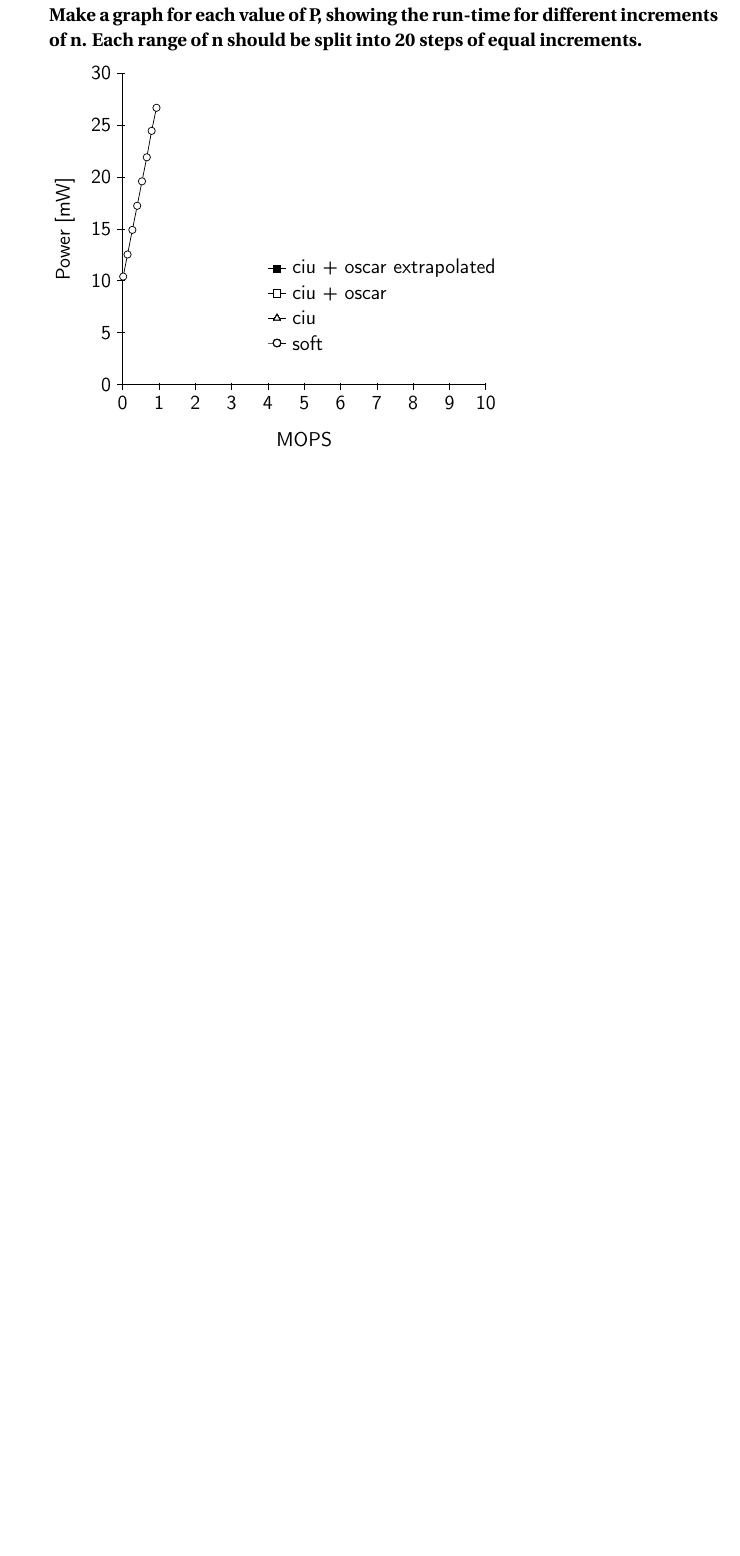
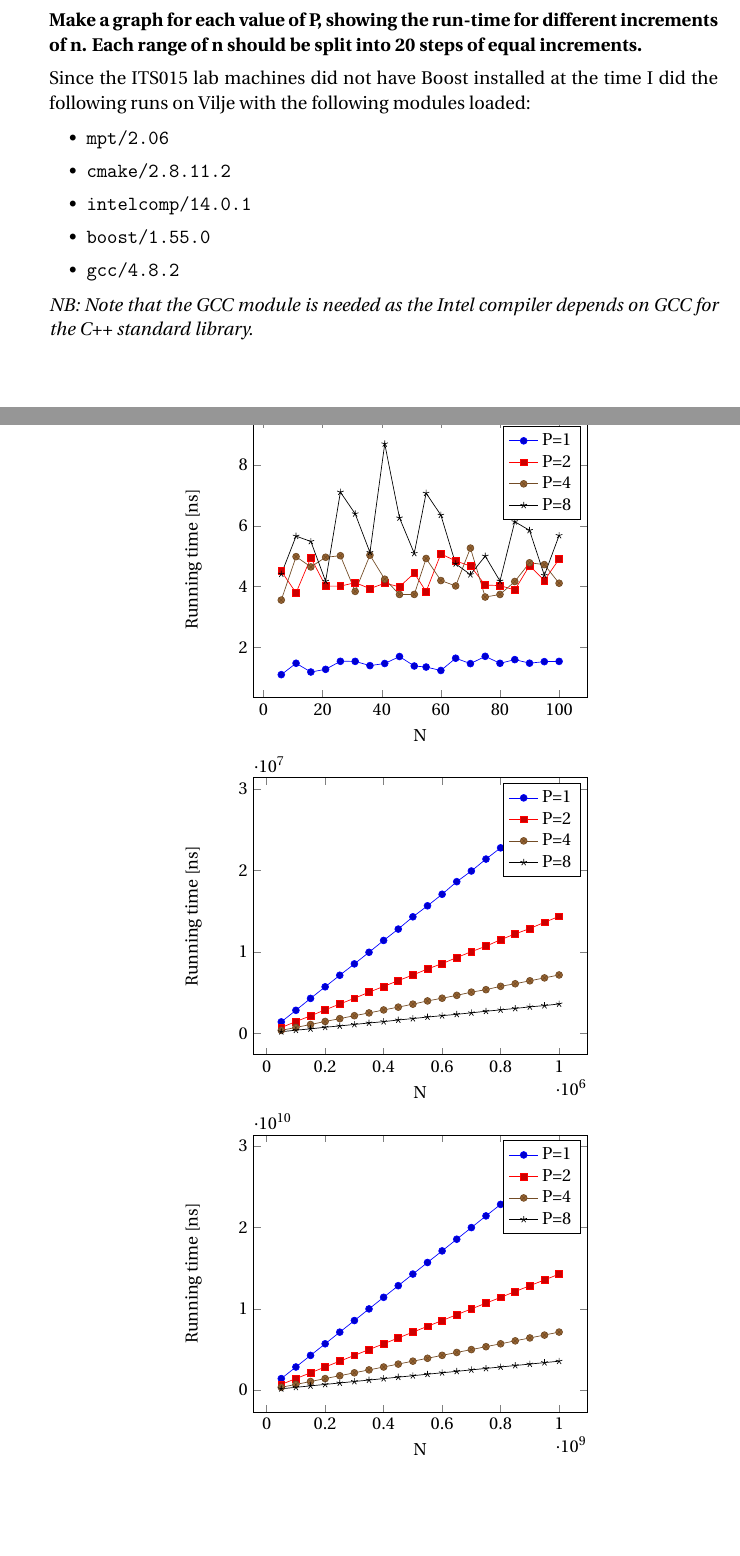
Before and after one commit to pveierland/permve-ntnu-tdt4200, a LaTeX problem sheet (problem_set_1/report/permve-ntnu-tdt4200-problem-set-1.tex, which reads templates/assignment.tex): part of page 6 of 6 before the commit and two parts of pages 7 and 8 of 8 after it, the two joined at a grey line, cut so that both start at the same text, the shorter picture padded with empty space. Compiled offline with pdfLaTeX.

Commit message:
PS1: Final report

```diff
--- a/problem_set_1/report/permve-ntnu-tdt4200-problem-set-1.tex
+++ b/problem_set_1/report/permve-ntnu-tdt4200-problem-set-1.tex
@@ -24,5 +24,3 @@
 \newacro{SISD}{Single instruction, single data-stream}
 \newacro{SSE}{Streaming SIMD Extensions}
 
-\begin{filecontents}{div_soft.data}
-#MOPS   Power [mW]
@@ -213,3 +204,4 @@ $P - 1$
 
 \item \textbf{The difference in run-time with $P \in [1, 2, 4, 8]$ and $n = [2 \to 100, 2 \to 10^6, 2 \to 10^9]$ when run on a machine in ITS015.\\Make a graph for each value of P, showing the run-time for different increments of n. Each range of n should be split into 20 steps of equal increments.}
 
+Since the ITS015 lab machines did not have Boost installed at the time I did the following runs on Vilje with the following modules loaded:
@@ -217,4 +208,11 @@ $P - 1$
 
-% 4 graphs for each P
+\begin{itemize}
+\item \texttt{mpt/2.06}
+\item \texttt{cmake/2.8.11.2}
+\item \texttt{intelcomp/14.0.1}
+\item \texttt{boost/1.55.0}
+\item \texttt{gcc/4.8.2}
+\end{itemize}
 
+\textit{NB: Note that the GCC module is needed as the Intel compiler depends on GCC for the C++ standard library.}
 
@@ -221,39 +220,52 @@ $P - 1$
 
-\begin{tikzpicture}[y=.2cm, x=.7cm,font=\sffamily]
-%axis
-\draw (0,0) -- coordinate (x axis mid) (10,0);
-\draw (0,0) -- coordinate (y axis mid) (0,30);
-%ticks
-\foreach \x in {0,...,10}
-\draw (\x,1pt) -- (\x,-3pt)
-node[anchor=north] {\x};
-\foreach \y in {0,5,...,30}
-\draw (1pt,\y) -- (-3pt,\y)
-node[anchor=east] {\y};
-%labels
-\node[below=0.8cm] at (x axis mid) {MOPS};
-\node[rotate=90, above=0.8cm] at (y axis mid) {Power [mW]};
+\begin{center}
 
-%plots
-\draw plot[mark=*, mark options={fill=white}]
-file {div_soft.data};
+\resizebox {8cm} {!} {
+\begin{tikzpicture}
+\begin{axis}[xlabel={N},ylabel={Running time [ns]}]
+\addplot table[x index=0,y index=1,col sep=space] {../data/run_time_1_2_100.txt};
+\addplot table[x index=0,y index=1,col sep=space] {../data/run_time_2_2_100.txt};
+\addplot table[x index=0,y index=1,col sep=space] {../data/run_time_4_2_100.txt};
+\addplot table[x index=0,y index=1,col sep=space] {../data/run_time_8_2_100.txt};
+\addlegendentry{P=1}
+\addlegendentry{P=2}
+\addlegendentry{P=4}
+\addlegendentry{P=8}
+\end{axis}
+\end{tikzpicture}
+}
 
-%legend
-\begin{scope}[shift={(4,4)}]
-\draw (0,0) --
-plot[mark=*, mark options={fill=white}] (0.25,0) -- (0.5,0)
-node[right]{soft};
-\draw[yshift=\baselineskip] (0,0) --
-plot[mark=triangle*, mark options={fill=white}] (0.25,0) -- (0.5,0)
-node[right]{ciu};
-\draw[yshift=2\baselineskip] (0,0) --
-plot[mark=square*, mark options={fill=white}] (0.25,0) -- (0.5,0)
-node[right]{ciu + oscar};
-\draw[yshift=3\baselineskip] (0,0) --
-plot[mark=square*, mark options={fill=black}] (0.25,0) -- (0.5,0)
-node[right]{ciu + oscar extrapolated};
-\end{scope}
+\resizebox {8cm} {!} {
+\begin{tikzpicture}
+\begin{axis}[xlabel={N},ylabel={Running time [ns]}]
+\addplot table[x index=0,y index=1,col sep=space] {../data/run_time_1_2_1000000.txt};
+\addplot table[x index=0,y index=1,col sep=space] {../data/run_time_2_2_1000000.txt};
+\addplot table[x index=0,y index=1,col sep=space] {../data/run_time_4_2_1000000.txt};
+\addplot table[x index=0,y index=1,col sep=space] {../data/run_time_8_2_1000000.txt};
+\addlegendentry{P=1}
+\addlegendentry{P=2}
+\addlegendentry{P=4}
+\addlegendentry{P=8}
+\end{axis}
 \end{tikzpicture}
+}
+
+\resizebox {8cm} {!} {
+\begin{tikzpicture}
+\begin{axis}[xlabel={N},ylabel={Running time [ns]}]
+\addplot table[x index=0,y index=1,col sep=space] {../data/run_time_1_2_1000000000.txt};
+\addplot table[x index=0,y index=1,col sep=space] {../data/run_time_2_2_1000000000.txt};
+\addplot table[x index=0,y index=1,col sep=space] {../data/run_time_4_2_1000000000.txt};
+\addplot table[x index=0,y index=1,col sep=space] {../data/run_time_8_2_1000000000.txt};
+\addlegendentry{P=1}
+\addlegendentry{P=2}
+\addlegendentry{P=4}
+\addlegendentry{P=8}
+\end{axis}
+\end{tikzpicture}
+}
+
+\end{center}
 
 \end{enumerate}
 
--- a/templates/assignment.tex
+++ b/templates/assignment.tex
@@ -31,6 +31,7 @@
 \allsectionsfont{\centering \normalfont\scshape} % Make all sections centered, the default font and small caps
 
 \usepackage{tikz}
+\usepackage{pgfplots}
 \usetikzlibrary{plotmarks}
 
 \usepackage{enumitem}
```
Also changed, not shown: problem_set_1/report/permve-ntnu-tdt4200-problem-set-1.tex (75 more changed lines).
